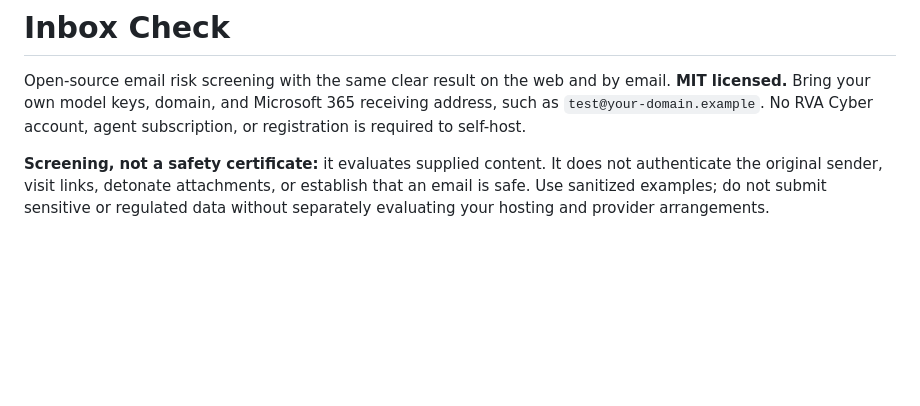
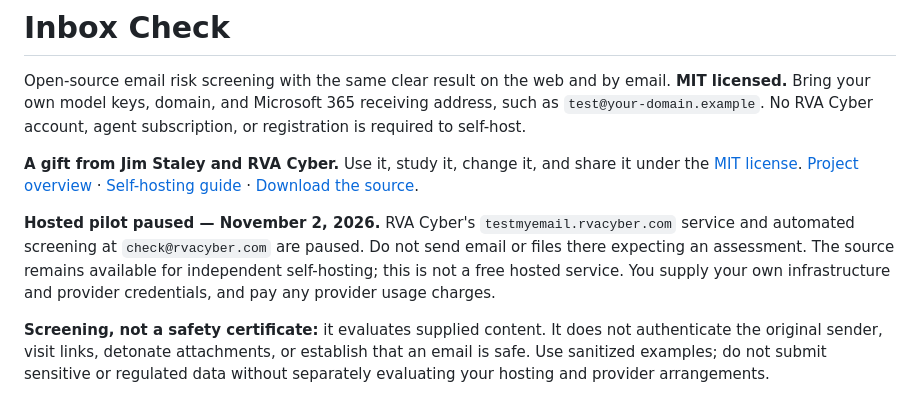
Before and after one commit to rvac-bucky/inbox-check-public, a Markdown page: README.md, the part around the change. GitHub-like rendering; blank space fills up the shorter version.

Commit message:
Clarify hosted pilot pause and highlight MIT self-hosting release

```diff
--- a/README.md
+++ b/README.md
@@ -1,6 +1,10 @@
 # Inbox Check
 
 Open-source email risk screening with the same clear result on the web and by email. **MIT licensed.** Bring your own model keys, domain, and Microsoft 365 receiving address, such as `test@your-domain.example`. No RVA Cyber account, agent subscription, or registration is required to self-host.
+
+**A gift from Jim Staley and RVA Cyber.** Use it, study it, change it, and share it under the [MIT license](LICENSE). [Project overview](https://www.rvacyber.com/inbox-check/) · [Self-hosting guide](docs/SELF_HOSTING.md) · [Download the source](https://github.com/rvac-bucky/inbox-check-public/archive/refs/heads/main.zip).
+
+**Hosted pilot paused — November 2, 2026.** RVA Cyber's `testmyemail.rvacyber.com` service and automated screening at `check@rvacyber.com` are paused. Do not send email or files there expecting an assessment. The source remains available for independent self-hosting; this is not a free hosted service. You supply your own infrastructure and provider credentials, and pay any provider usage charges.
 
 **Screening, not a safety certificate:** it evaluates supplied content. It does not authenticate the original sender, visit links, detonate attachments, or establish that an email is safe. Use sanitized examples; do not submit sensitive or regulated data without separately evaluating your hosting and provider arrangements.
 
```
